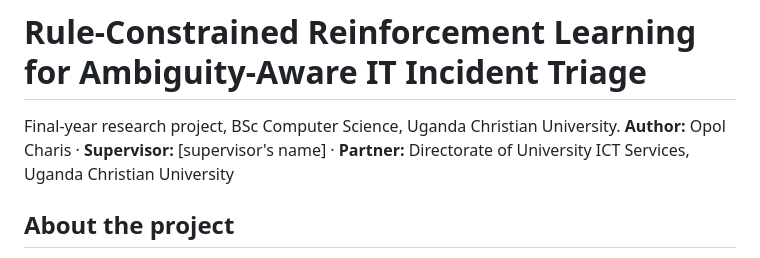
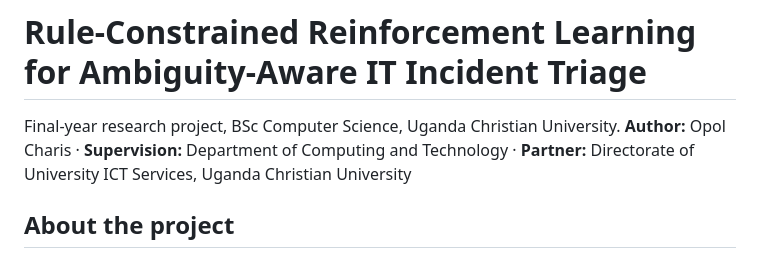
Before and after one commit to Charis-Opol/Rule-Constrained-RL-Agent-for-IT-Triage, a Markdown page: README.md, the part around the change. Drawn GitHub-style.

Commit message:
Update README and WBS files for clarity and accuracy in project details

```diff
--- a/README.md
+++ b/README.md
@@ -1,7 +1,7 @@
 # Rule-Constrained Reinforcement Learning for Ambiguity-Aware IT Incident Triage
 
 Final-year research project, BSc Computer Science, Uganda Christian University.
-**Author:** Opol Charis · **Supervisor:** [supervisor's name] · **Partner:** Directorate of University ICT Services, Uganda Christian University
+**Author:** Opol Charis · **Supervision:** Department of Computing and Technology · **Partner:** Directorate of University ICT Services, Uganda Christian University
 
 ## About the project
 
```
Also changed, not shown: WBS.md (+4 -3 lines).
